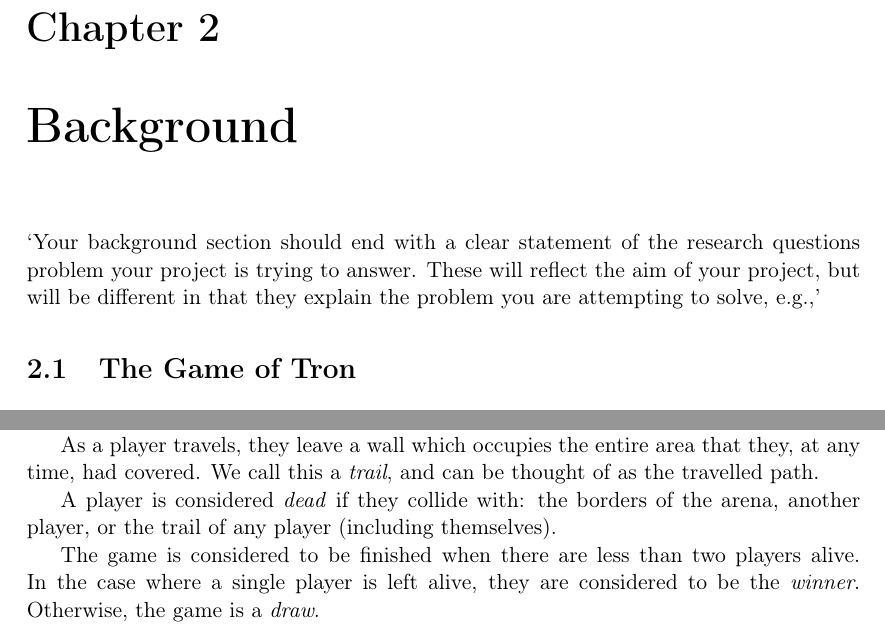
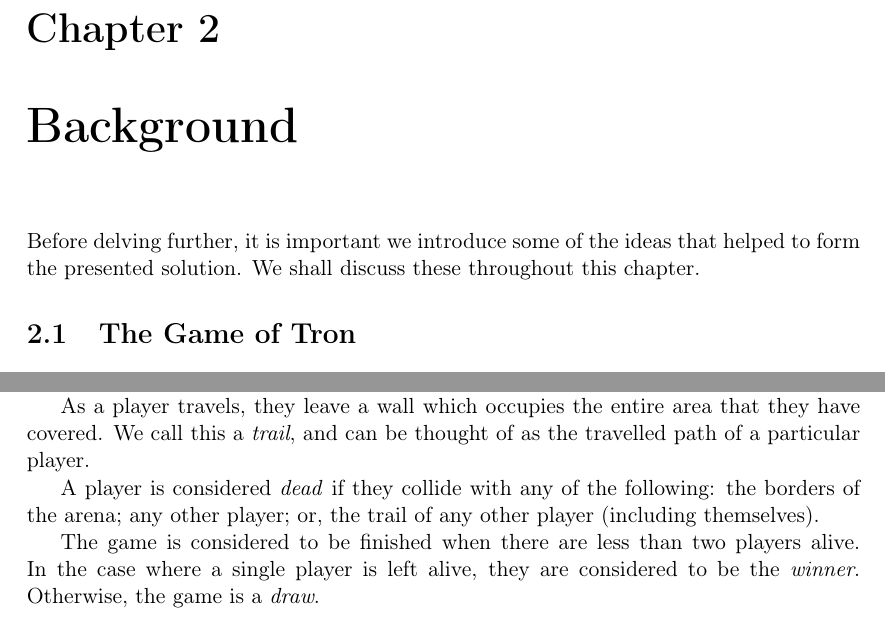
Before and after one commit to Braden1996/tron.io-report, a LaTeX thesis (document.tex, which reads tex/background/background.tex): two parts of page 13 of 27, joined at a grey line, cut so that both start at the same text. Compiled offline with pdfLaTeX.

Commit message:
Minor fixes plus work on 'Existing Games' section

```diff
--- a/tex/background/background.tex
+++ b/tex/background/background.tex
@@ -3,7 +3,7 @@
 %\addbibresource{refs.bib}
 
 \begin{document}
-	"Your background section should end with a clear statement of the research questions problem your project is trying to answer. These will reflect the aim of your project, but will be different in that they explain the problem you are attempting to solve, e.g.,"
+	Before delving further, it is important we introduce some of the ideas that helped to form the presented solution. We shall discuss these throughout this chapter.
 
 	\section{The Game of Tron}
 		The game of Tron first emerged in response to a scene from the 1982 film bearing the same name, Tron \parencite{TronLightCycleBattle}. To help avoid ambiguity we shall first describe, in detail, the rules of the game; as they have been understood for this project.
@@ -12,9 +12,9 @@
 
-		All players are perpetually in motion, travelling around the arena at the same constant speed. However, at any time, they're able to direct themselves either 90\si{\degree} left or 90\si{\degree} right.
+		All alive players are perpetually in motion, travelling around the arena at the same constant speed. However, at any time, they're able to direct themselves either 90\si{\degree} left or 90\si{\degree} right.
 
-		As a player travels, they leave a wall which occupies the entire area that they, at any time, had covered. We call this a \emph{trail}, and can be thought of as the travelled path.
+		As a player travels, they leave a wall which occupies the entire area that they have covered. We call this a \emph{trail}, and can be thought of as the travelled path of a particular player.
 
-		A player is considered \emph{dead} if they collide with: the borders of the arena, another player, or the trail of any player (including themselves).
+		A player is considered \emph{dead} if they collide with any of the following: the borders of the arena; any other player; or, the trail of any other player (including themselves).
 
 		The game is considered to be finished when there are less than two players alive. In the case where a single player is left alive, they are considered to be the \emph{winner}. Otherwise, the game is a \emph{draw}.
 
```
Also changed, not shown: tex/background/background.tex (12 more changed lines).
